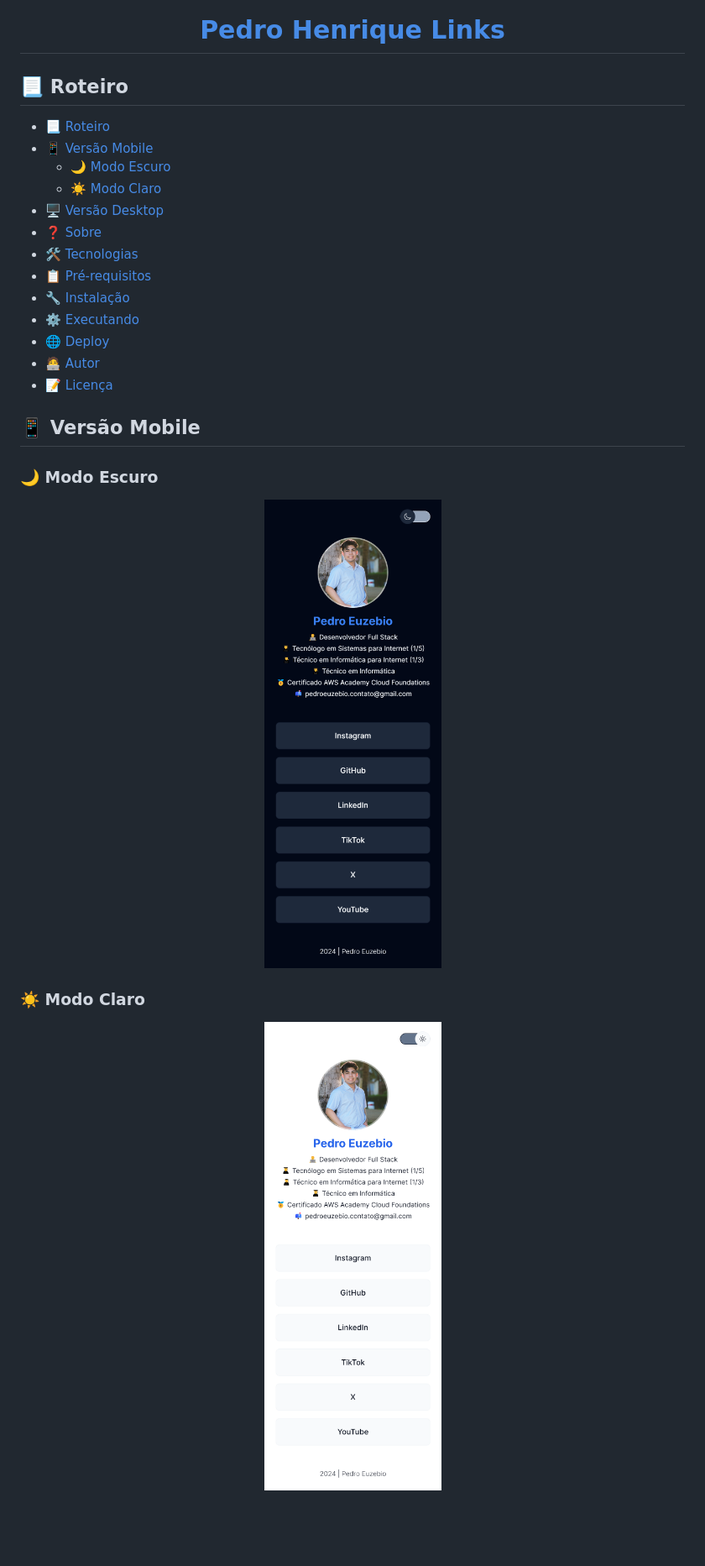
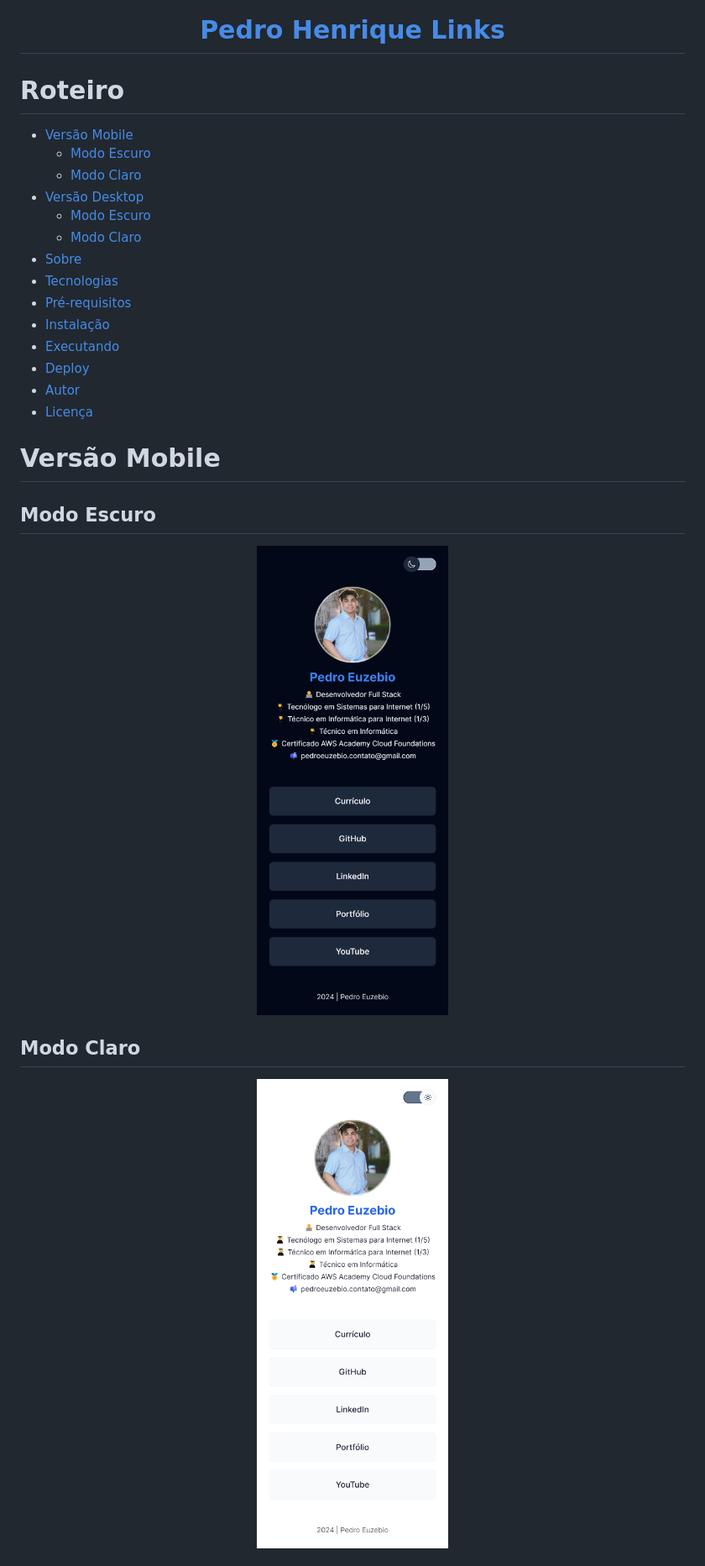
Before and after one commit to pedroeuzebiojs/pedroeuzebio-links, a Markdown page: README.md, the part around the change printed below. Shown: that part at 84% size. Rendered like a GitHub page; pictures changed too: .github/preview-mobile-light.png, .github/preview-mobile.png; blank space fills up the shorter version.

```diff
--- a/README.md
+++ b/README.md
@@ -4,37 +4,38 @@
   </a>
 </h1>
 
-## 📃 Roteiro
+# Roteiro
 
-- [📃 Roteiro](#-roteiro)
-- [📱 Versão Mobile](#-versão-mobile)
-  - [🌙 Modo Escuro](#-modo-escuro)
-  - [☀️ Modo Claro](#️-modo-claro)
-- [🖥️ Versão Desktop](#️-versão-desktop)
-- [❓ Sobre](#-sobre)
-- [🛠️ Tecnologias](#️-tecnologias)
-- [📋 Pré-requisitos](#-pré-requisitos)
-- [🔧 Instalação](#-instalação)
-- [⚙️ Executando](#️-executando)
-- [🌐 Deploy](#-deploy)
-- [🧑‍💻 Autor](#-autor)
-- [📝 Licença](#-licença)
+- [Versão Mobile](#versão-mobile)
+  - [Modo Escuro](#modo-escuro)
+  - [Modo Claro](#️modo-claro)
+- [Versão Desktop](#️versão-desktop)
+  - [Modo Escuro](#modo-escuro)
+  - [Modo Claro](#️modo-claro)
+- [Sobre](#sobre)
+- [Tecnologias](#️tecnologias)
+- [Pré-requisitos](#pré-requisitos)
+- [Instalação](#instalação)
+- [Executando](#️executando)
+- [Deploy](#deploy)
+- [Autor](#autor)
+- [Licença](#licença)
 
-## 📱 Versão Mobile
+# Versão Mobile
 
-### 🌙 Modo Escuro
+## Modo Escuro
 
 <p align="center">
-  <a href="https://pedroeuzebio-links.vercel.app/">
-    <img src="./.github/preview-mobile.png" alt="Preview do projeto em mobile" width="390px" />
+  <a href="https://pedroeuzebio-links.vercel.app">
+    <img src="./.github/preview-mobile.png" alt="Preview do projeto em mobile" width="400px" />
   </a>
 </p>
 
-### ☀️ Modo Claro
+## Modo Claro
 
 <p align="center">
-  <a href="https://pedroeuzebio-links.vercel.app/">
-    <img src="./.github/preview-mobile-light.png" alt="Preview do projeto em mobile light mode" width="390px" />
+  <a href="https://pedroeuzebio-links.vercel.app">
+    <img src="./.github/preview-mobile-light.png" alt="Preview do projeto em mobile light mode" width="400px" />
   </a>
 </p>
 
```
Also changed, not shown: other parts of README.md (+33 -30 lines), .github/preview-desktop-light.png, .github/preview-desktop.png.
